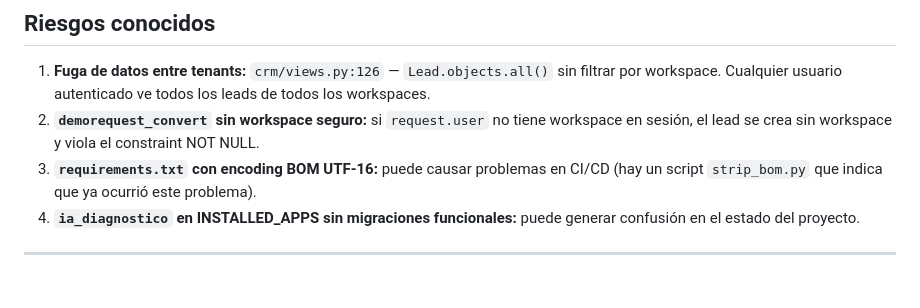
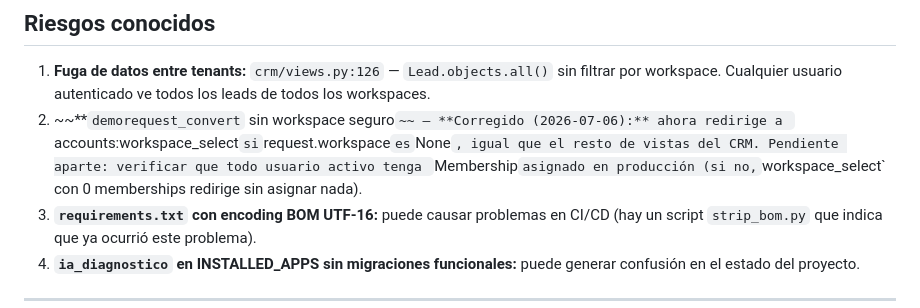
Before and after one commit to cmoscoso25/idsdigital, a Markdown page: PROJECT_CONTEXT.md, the part around the change. Drawn GitHub-style; blank space fills up the shorter version.

Commit message:
docs: marcar como corregido el riesgo de lead sin workspace
Refleja el fix de demorequest_convert en PROJECT_CONTEXT.md y PROJECT_RULES.md.

```diff
--- a/PROJECT_CONTEXT.md
+++ b/PROJECT_CONTEXT.md
@@ -210,7 +210,7 @@ Plataforma de marketing digital con agentes de IA para pymes y empresas.
 ## Riesgos conocidos
 
 1. **Fuga de datos entre tenants:** `crm/views.py:126` — `Lead.objects.all()` sin filtrar por workspace. Cualquier usuario autenticado ve todos los leads de todos los workspaces.
-2. **`demorequest_convert` sin workspace seguro:** si `request.user` no tiene workspace en sesión, el lead se crea sin workspace y viola el constraint NOT NULL.
+2. ~~**`demorequest_convert` sin workspace seguro`~~ — **Corregido (2026-07-06):** ahora redirige a `accounts:workspace_select` si `request.workspace` es `None`, igual que el resto de vistas del CRM. Pendiente aparte: verificar que todo usuario activo tenga `Membership` asignado en producción (si no, `workspace_select` con 0 memberships redirige sin asignar nada).
 3. **`requirements.txt` con encoding BOM UTF-16:** puede causar problemas en CI/CD (hay un script `strip_bom.py` que indica que ya ocurrió este problema).
 4. **`ia_diagnostico` en INSTALLED_APPS sin migraciones funcionales:** puede generar confusión en el estado del proyecto.
 
```
Also changed, not shown: PROJECT_RULES.md (+1 -1 lines).
